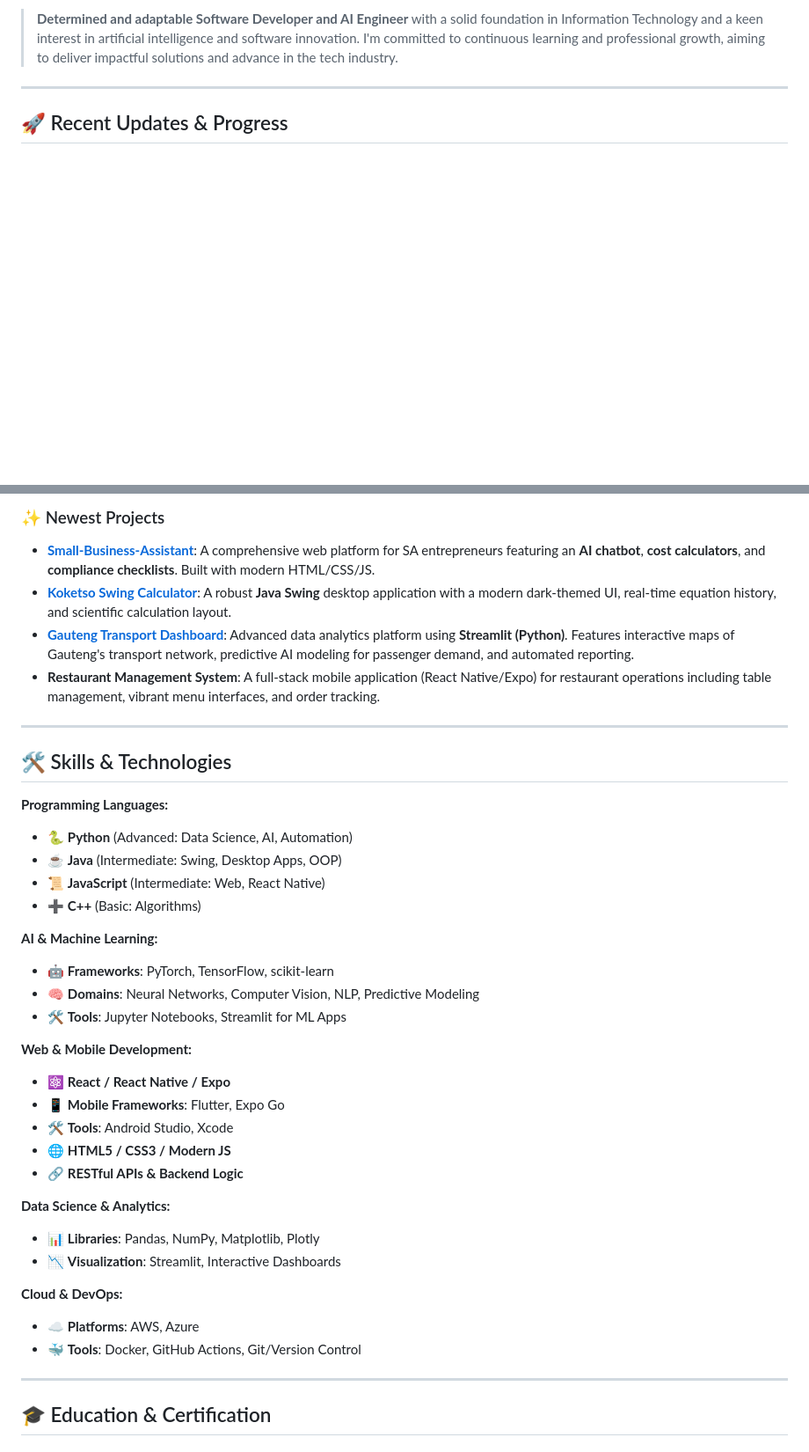
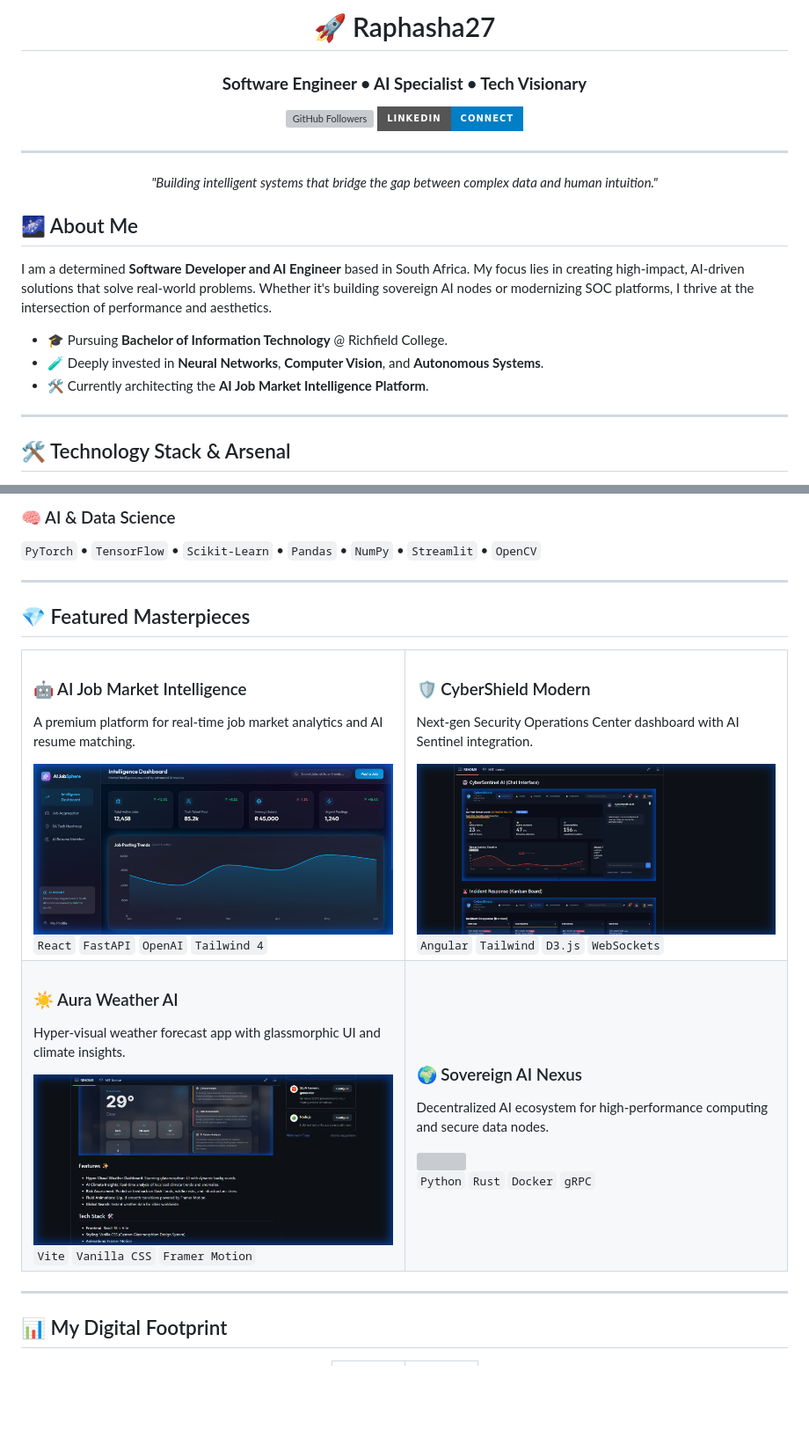
Before and after one commit to Raphasha27/Raphasha27, a Markdown page: README.md, 2 parts joined by grey strips. Shown at 88% size. GitHub-like rendering; pictures changed too: assets/aura_weather.png (added), assets/cybershield.png (added), assets/jobsphere_dashboard.png (added); badges without logos; blank space fills up the shorter version; grey boxes are pictures that could not be loaded.

Commit message:
✨ Premium Profile v2.0 - Visual showcase with project gallery

```diff
--- a/README.md
+++ b/README.md
@@ -2,7 +3,29 @@
 
-> **Determined and adaptable Software Developer and AI Engineer** with a solid foundation in Information Technology and a keen interest in artificial intelligence and software innovation. I'm committed to continuous learning and professional growth, aiming to deliver impactful solutions and advance in the tech industry.
+  # 🚀 Raphasha27
+  ### **Software Engineer • AI Specialist • Tech Visionary**
+
+  <p align="center">
+    <a href="https://github.com/Raphasha27">
+      <img src="https://img.shields.io/github/followers/Raphasha27?label=Followers&style=for-the-badge&color=0ea5e9&logo=github" alt="GitHub Followers">
+    </a>
+    <a href="https://www.linkedin.com/in/koketso-raphasha-27">
+      <img src="https://img.shields.io/badge/LinkedIn-Connect-blue?style=for-the-badge&logo=linkedin" alt="LinkedIn">
+    </a>
+  </p>
+
+  ---
+
+  *"Building intelligent systems that bridge the gap between complex data and human intuition."*
+</div>
+
+## 🌌 About Me
+I am a determined **Software Developer and AI Engineer** based in South Africa. My focus lies in creating high-impact, AI-driven solutions that solve real-world problems. Whether it's building sovereign AI nodes or modernizing SOC platforms, I thrive at the intersection of performance and aesthetics.
+
+- 🎓 Pursuing **Bachelor of Information Technology** @ Richfield College.
+- 🧪 Deeply invested in **Neural Networks**, **Computer Vision**, and **Autonomous Systems**.
+- 🛠️ Currently architecting the **AI Job Market Intelligence Platform**.
 
 ---
 
-## 🚀 Recent Updates & Progress
+## 🛠️ Technology Stack & Arsenal
 
@@ -10,41 +35,47 @@ I've been actively expanding my portfolio with complex, real-world applications
 
-### ✨ Newest Projects
-- **[Small-Business-Assistant](https://github.com/Raphasha27/small-business-assistant)**: A comprehensive web platform for SA entrepreneurs featuring an **AI chatbot**, **cost calculators**, and **compliance checklists**. Built with modern HTML/CSS/JS.
-- **[Koketso Swing Calculator](https://github.com/Raphasha27/koketso-swing-calculator)**: A robust **Java Swing** desktop application with a modern dark-themed UI, real-time equation history, and scientific calculation layout.
-- **[Gauteng Transport Dashboard](https://github.com/Raphasha27/dashboard)**: Advanced data analytics platform using **Streamlit (Python)**. Features interactive maps of Gauteng's transport network, predictive AI modeling for passenger demand, and automated reporting.
-- **Restaurant Management System**: A full-stack mobile application (React Native/Expo) for restaurant operations including table management, vibrant menu interfaces, and order tracking.
+### 🧠 AI & Data Science
+`PyTorch` • `TensorFlow` • `Scikit-Learn` • `Pandas` • `NumPy` • `Streamlit` • `OpenCV`
 
 ---
 
-## 🛠️ Skills & Technologies
+## 💎 Featured Masterpieces
 
-**Programming Languages:**
-- 🐍 **Python** (Advanced: Data Science, AI, Automation)
-- ☕ **Java** (Intermediate: Swing, Desktop Apps, OOP)
-- 📜 **JavaScript** (Intermediate: Web, React Native)
-- ➕ **C++** (Basic: Algorithms)
-
-**AI & Machine Learning:**
-- 🤖 **Frameworks**: PyTorch, TensorFlow, scikit-learn
-- 🧠 **Domains**: Neural Networks, Computer Vision, NLP, Predictive Modeling
-- 🛠️ **Tools**: Jupyter Notebooks, Streamlit for ML Apps
-
-**Web & Mobile Development:**
-- ⚛️ **React / React Native / Expo**
-- 📱 **Mobile Frameworks**: Flutter, Expo Go
-- 🛠️ **Tools**: Android Studio, Xcode
-- 🌐 **HTML5 / CSS3 / Modern JS**
-- 🔗 **RESTful APIs & Backend Logic**
-
-**Data Science & Analytics:**
-- 📊 **Libraries**: Pandas, NumPy, Matplotlib, Plotly
-- 📉 **Visualization**: Streamlit, Interactive Dashboards
-
-**Cloud & DevOps:**
-- ☁️ **Platforms**: AWS, Azure
-- 🐳 **Tools**: Docker, GitHub Actions, Git/Version Control
+<table border="0">
+  <tr>
+    <td width="50%">
+      <h3>🤖 AI Job Market Intelligence</h3>
+      <p>A premium platform for real-time job market analytics and AI resume matching.</p>
+      <img src="./assets/jobsphere_dashboard.png" width="100%" style="border-radius: 8px;">
+      <br>
+      <code>React</code> <code>FastAPI</code> <code>OpenAI</code> <code>Tailwind 4</code>
+    </td>
+    <td width="50%">
+      <h3>🛡️ CyberShield Modern</h3>
+      <p>Next-gen Security Operations Center dashboard with AI Sentinel integration.</p>
+      <img src="./assets/cybershield.png" width="100%" style="border-radius: 8px;">
+      <br>
+      <code>Angular</code> <code>Tailwind</code> <code>D3.js</code> <code>WebSockets</code>
+    </td>
+  </tr>
+  <tr>
+    <td width="50%">
+      <h3>☀️ Aura Weather AI</h3>
+      <p>Hyper-visual weather forecast app with glassmorphic UI and climate insights.</p>
+      <img src="./assets/aura_weather.png" width="100%" style="border-radius: 8px;">
+      <br>
+      <code>Vite</code> <code>Vanilla CSS</code> <code>Framer Motion</code>
+    </td>
+    <td width="50%">
+      <h3>🌍 Sovereign AI Nexus</h3>
+      <p>Decentralized AI ecosystem for high-performance computing and secure data nodes.</p>
+      <img src="./assets/nexus.png" width="100%" style="border-radius: 8px;">
+      <br>
+      <code>Python</code> <code>Rust</code> <code>Docker</code> <code>gRPC</code>
+    </td>
+  </tr>
+</table>
 
 ---
 
-## 🎓 Education & Certification
+## 📊 My Digital Footprint
 
```
Also changed, not shown: other parts of README.md (+27 -72 lines), assets/jobsphere_matcher.png (added), 1 other file.
